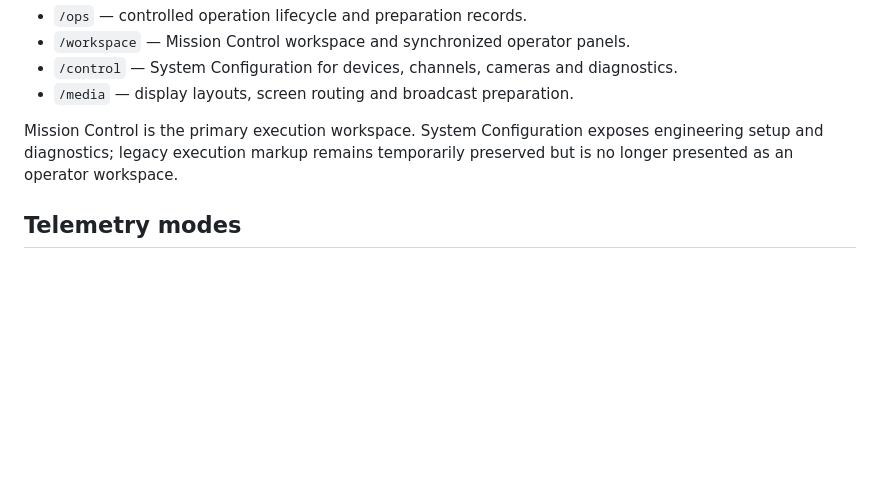
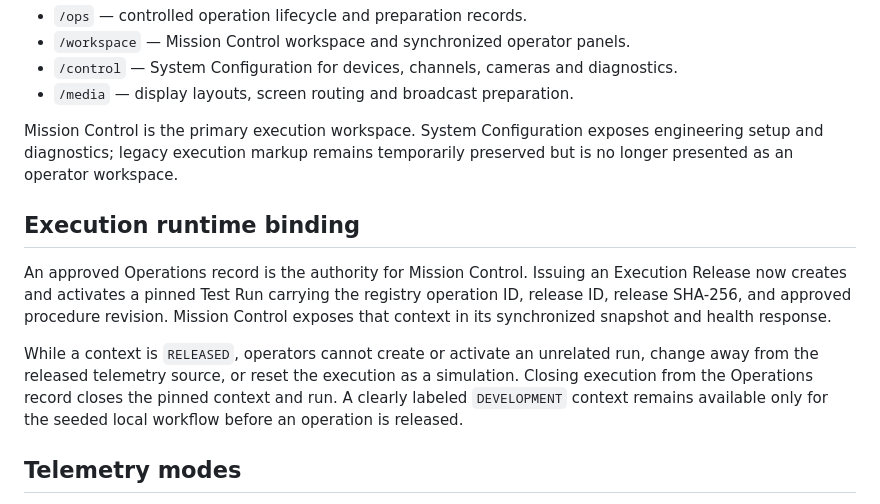
Before and after one commit to saqersaid1995/rocket_test_overlay, a Markdown page: stellar_ops/README.md, the part around the change. GitHub-like rendering; blank space fills up the shorter version.

Commit message:
Document stage three runtime authority model

```diff
--- a/stellar_ops/README.md
+++ b/stellar_ops/README.md
@@ -38,6 +38,12 @@ Unknown values fall back to `DEVELOPMENT`. A deployment may also provide `STELLA
 
 Mission Control is the primary execution workspace. System Configuration exposes engineering setup and diagnostics; legacy execution markup remains temporarily preserved but is no longer presented as an operator workspace.
 
+## Execution runtime binding
+
+An approved Operations record is the authority for Mission Control. Issuing an Execution Release now creates and activates a pinned Test Run carrying the registry operation ID, release ID, release SHA-256, and approved procedure revision. Mission Control exposes that context in its synchronized snapshot and health response.
+
+While a context is `RELEASED`, operators cannot create or activate an unrelated run, change away from the released telemetry source, or reset the execution as a simulation. Closing execution from the Operations record closes the pinned context and run. A clearly labeled `DEVELOPMENT` context remains available only for the seeded local workflow before an operation is released.
+
 ## Telemetry modes
 
 - `SIMULATION` — generated engineering and training signals.
```
